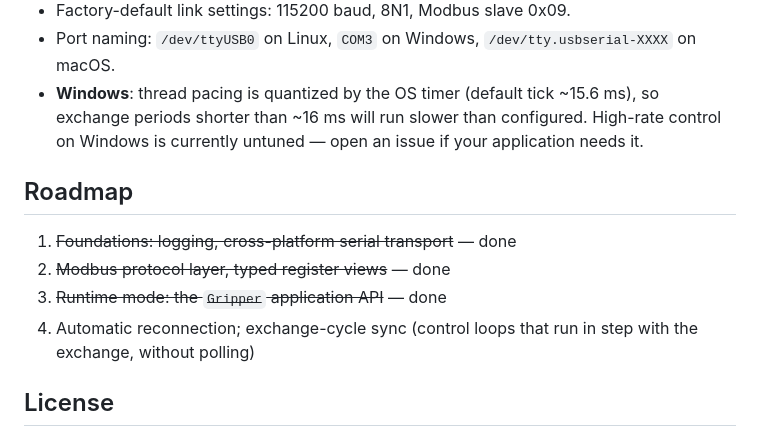
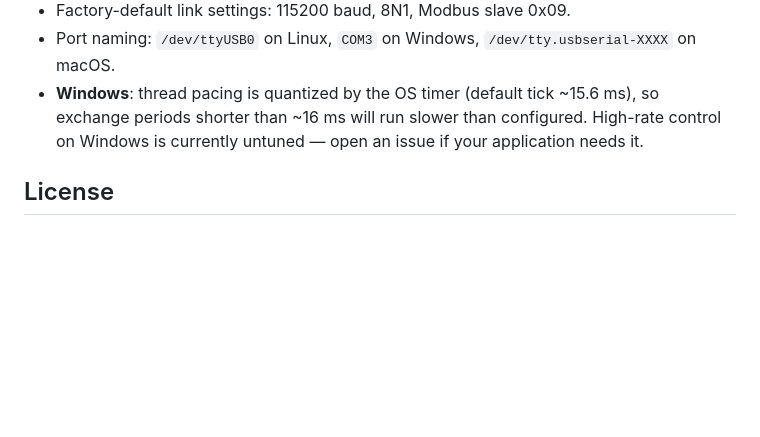
Before and after one commit to robotiq/tactile_sensors, a Markdown page: grippers/README.md, the part around the change. Drawn GitHub-style; blank space fills up the shorter version.

Commit message:
docs: drop the roadmap section

```diff
--- a/grippers/README.md
+++ b/grippers/README.md
@@ -124,14 +124,6 @@ target_link_libraries(your_target PRIVATE Robotiq::grippers)
   than configured. High-rate control on Windows is currently untuned —
   open an issue if your application needs it.
 
-## Roadmap
-
-1. ~~Foundations: logging, cross-platform serial transport~~ — done
-2. ~~Modbus protocol layer, typed register views~~ — done
-3. ~~Runtime mode: the `Gripper` application API~~ — done
-4. Automatic reconnection; exchange-cycle sync (control loops that run in
-   step with the exchange, without polling)
-
 ## License
 
 BSD-3-Clause. Portions derived from PickNik Robotics'
```
